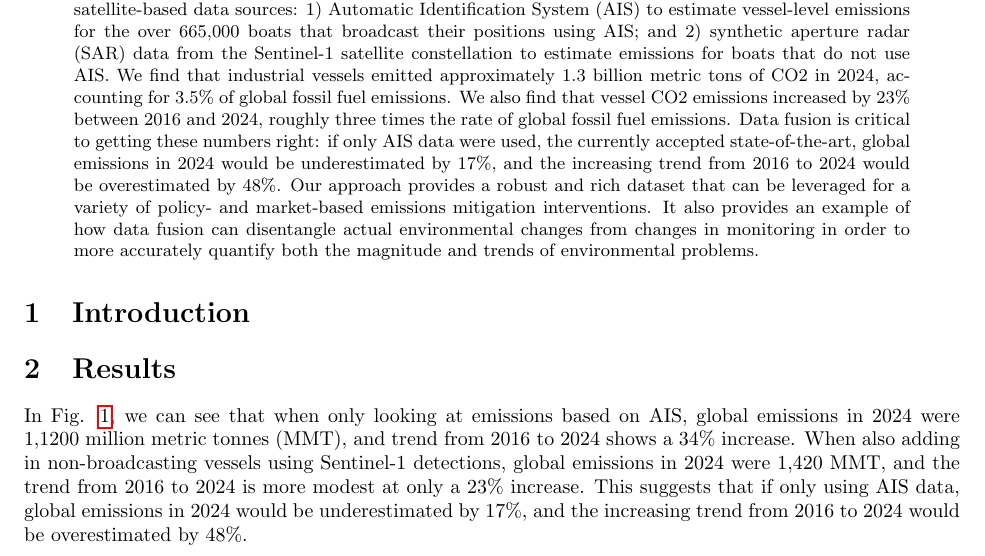
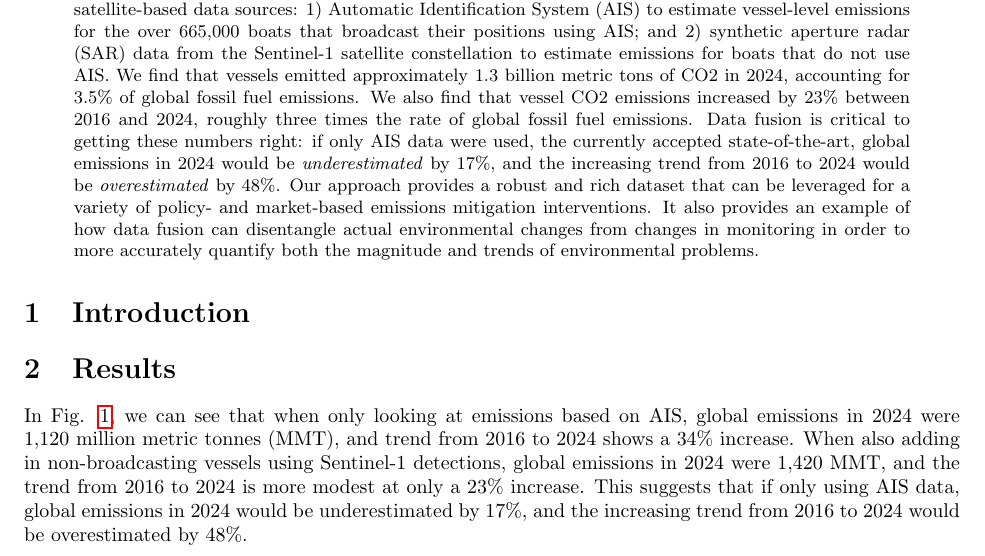
Before and after one commit to emlab-ucsb/paper-ocean-ghg, a LaTeX paper (main.tex): part of page 1 of 16, cut so that both start at the same text. Compiled offline with pdfLaTeX.

Commit message:
Updates from Overleaf

```diff
--- a/main.tex
+++ b/main.tex
@@ -15,7 +15,7 @@
 
 \begin{abstract}
 
- Understanding the magnitude and trends of ocean-based greenhouse gas (GHG) emissions and non-GHG pollutant emissions is the first step toward mitigating them. We develop a method for quantifying high-resolution spatiotemporal  ocean-based vessel emissions at a global scale by fusing two unique satellite-based data sources: 1) Automatic Identification System (AIS) to estimate vessel-level emissions for the over 665,000 boats that broadcast their positions using AIS; and 2) synthetic aperture radar (SAR) data from the Sentinel-1 satellite constellation to estimate emissions for boats that do not use AIS. We find that industrial vessels emitted approximately 1.3 billion metric tons of CO2 in 2024, accounting for 3.5\% of global fossil fuel emissions. We also find that vessel CO2 emissions increased by 23\% between 2016 and 2024, roughly three times the rate of global fossil fuel emissions. Data fusion is critical to getting these numbers right: if only AIS data were used, the currently accepted state-of-the-art, global emissions in 2024 would be underestimated by 17\%, and the increasing trend from 2016 to 2024 would be overestimated by 48\%. Our approach provides a robust and rich dataset that can be leveraged for a variety of policy- and market-based emissions mitigation interventions. It also provides an example of how data fusion can disentangle actual environmental changes from changes in monitoring in order to more accurately quantify both the magnitude and trends of environmental problems.
+ Understanding the magnitude and trends of ocean-based greenhouse gas (GHG) emissions and non-GHG pollutant emissions is the first step toward mitigating them. We develop a method for quantifying high-resolution spatiotemporal  ocean-based vessel emissions at a global scale by fusing two unique satellite-based data sources: 1) Automatic Identification System (AIS) to estimate vessel-level emissions for the over 665,000 boats that broadcast their positions using AIS; and 2) synthetic aperture radar (SAR) data from the Sentinel-1 satellite constellation to estimate emissions for boats that do not use AIS. We find that vessels emitted approximately 1.3 billion metric tons of CO2 in 2024, accounting for 3.5\% of global fossil fuel emissions. We also find that vessel CO2 emissions increased by 23\% between 2016 and 2024, roughly three times the rate of global fossil fuel emissions. Data fusion is critical to getting these numbers right: if only AIS data were used, the currently accepted state-of-the-art, global emissions in 2024 would be \textit{underestimated} by 17\%, and the increasing trend from 2016 to 2024 would be \textit{overestimated} by 48\%. Our approach provides a robust and rich dataset that can be leveraged for a variety of policy- and market-based emissions mitigation interventions. It also provides an example of how data fusion can disentangle actual environmental changes from changes in monitoring in order to more accurately quantify both the magnitude and trends of environmental problems.
 
 \end{abstract}
 
@@ -31,7 +31,7 @@
 
 \section{Results}
 
-In Fig. \ref{fig:fig-total-annual-emissions-by-fleet}, we can see that when only looking at emissions based on AIS, global emissions in 2024 were 1,1200 million metric tonnes (MMT), and trend from 2016 to 2024 shows a 34\% increase. When also adding in non-broadcasting vessels using Sentinel-1 detections, global emissions in 2024 were 1,420 MMT, and the trend from 2016 to 2024 is more modest at only a 23\% increase. This suggests that if only using AIS data, global emissions in 2024 would be underestimated by 17\%, and the increasing trend from 2016 to 2024 would be overestimated by 48\%.
+In Fig. \ref{fig:fig-total-annual-emissions-by-fleet}, we can see that when only looking at emissions based on AIS, global emissions in 2024 were 1,120 million metric tonnes (MMT), and trend from 2016 to 2024 shows a 34\% increase. When also adding in non-broadcasting vessels using Sentinel-1 detections, global emissions in 2024 were 1,420 MMT, and the trend from 2016 to 2024 is more modest at only a 23\% increase. This suggests that if only using AIS data, global emissions in 2024 would be underestimated by 17\%, and the increasing trend from 2016 to 2024 would be overestimated by 48\%.
 
 \begin{figure}[H]
     \centering
```
